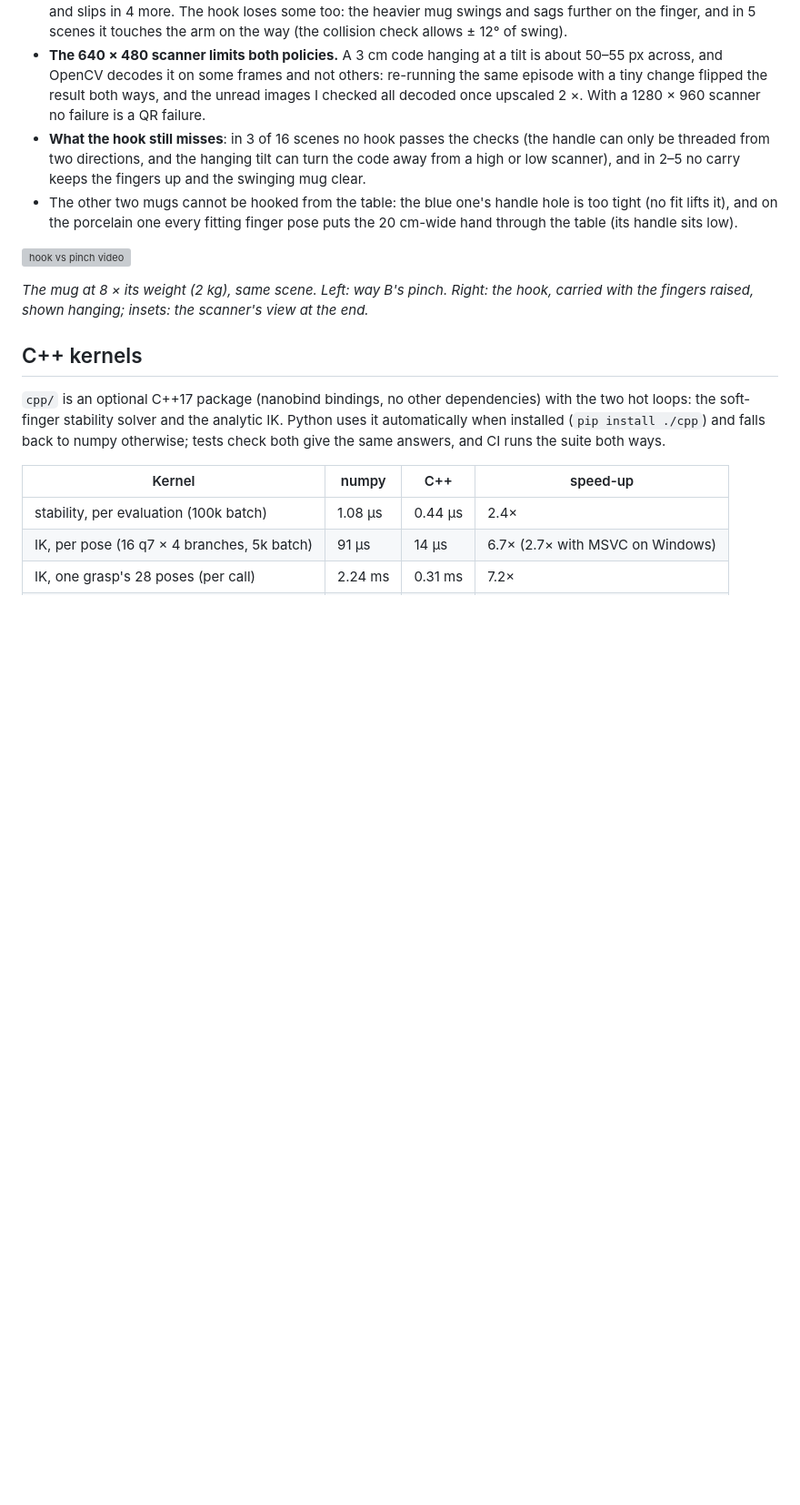
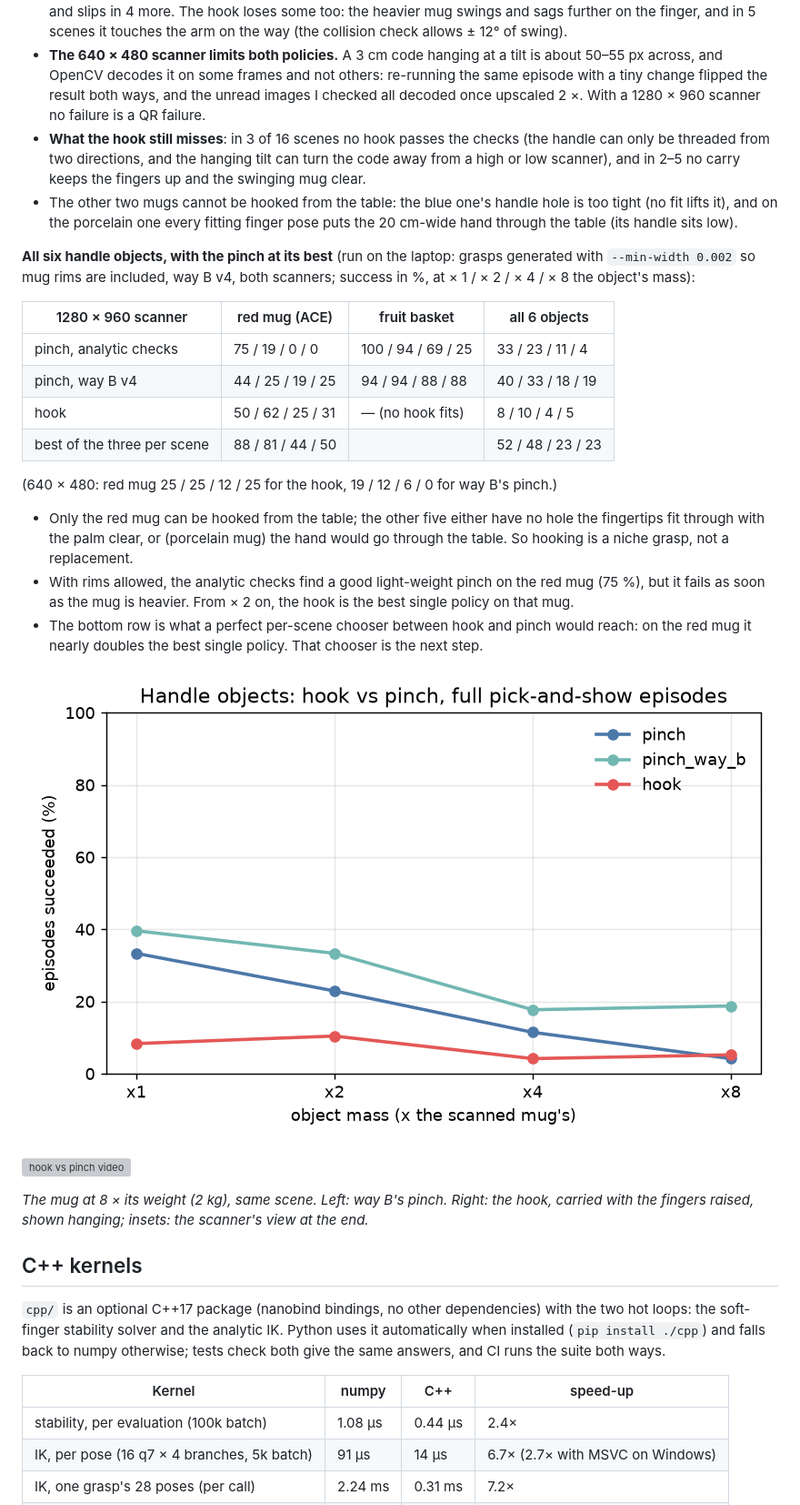
Before and after one commit to AghyadA1/grasp-to-show, a Markdown page: README.md, the part around the change. Shown at 91% size. GitHub-like rendering; pictures changed too: media/hook_episodes_v4_s2.png (added); blank space fills up the shorter version; grey boxes are pictures that could not be loaded.

Commit message:
README: hook vs pinch on all six handle objects (laptop run, rim grasps, way B v4)
Co-Authored-By: Claude Opus 5.5 <noreply@anthropic.com>
Claude-Session: https://claude.ai/code/session_018n9sqndQo1kAvmaLx8LGsL

```diff
--- a/README.md
+++ b/README.md
@@ -821,6 +821,30 @@ mug in any scene):
   (no fit lifts it), and on the porcelain one every fitting finger pose puts the 20 cm-wide hand
   through the table (its handle sits low).
 
+**All six handle objects, with the pinch at its best** (run on the laptop: grasps generated with
+`--min-width 0.002` so mug rims are included, way B v4, both scanners; success in %, at
+× 1 / × 2 / × 4 / × 8 the object's mass):
+
+| 1280 × 960 scanner | red mug (ACE) | fruit basket | all 6 objects |
+|---|---|---|---|
+| pinch, analytic checks | 75 / 19 / 0 / 0 | 100 / 94 / 69 / 25 | 33 / 23 / 11 / 4 |
+| pinch, way B v4 | 44 / 25 / 19 / 25 | 94 / 94 / 88 / 88 | 40 / 33 / 18 / 19 |
+| hook | 50 / 62 / 25 / 31 | — (no hook fits) | 8 / 10 / 4 / 5 |
+| best of the three per scene | 88 / 81 / 44 / 50 | | 52 / 48 / 23 / 23 |
+
+(640 × 480: red mug 25 / 25 / 12 / 25 for the hook, 19 / 12 / 6 / 0 for way B's pinch.)
+
+- Only the red mug can be hooked from the table; the other five either have no hole the
+  fingertips fit through with the palm clear, or (porcelain mug) the hand would go through the
+  table. So hooking is a niche grasp, not a replacement.
+- With rims allowed, the analytic checks find a good light-weight pinch on the red mug (75 %),
+  but it fails as soon as the mug is heavier. From × 2 on, the hook is the best single policy on
+  that mug.
+- The bottom row is what a perfect per-scene chooser between hook and pinch would reach: on the
+  red mug it nearly doubles the best single policy. That chooser is the next step.
+
+![hook vs pinch, all handle objects](media/hook_episodes_v4_s2.png)
+
 ![hook vs pinch video](media/hook_vs_pinch_ACE_Coffee_Mug_Kristen_1.gif)
 
 *The mug at 8 × its weight (2 kg), same scene. Left: way B's pinch. Right: the hook, carried
```
Also changed, not shown: media/hook_episodes_v4_s1.png (added).
